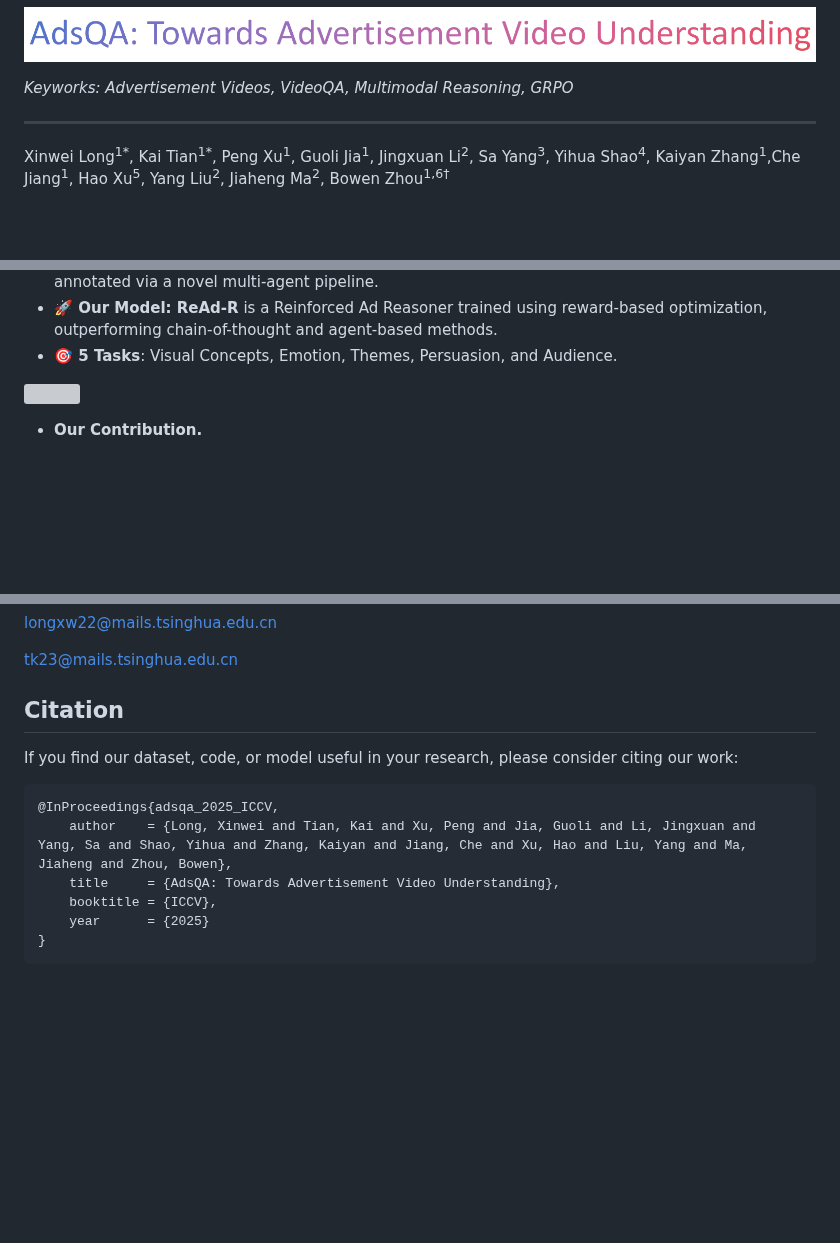
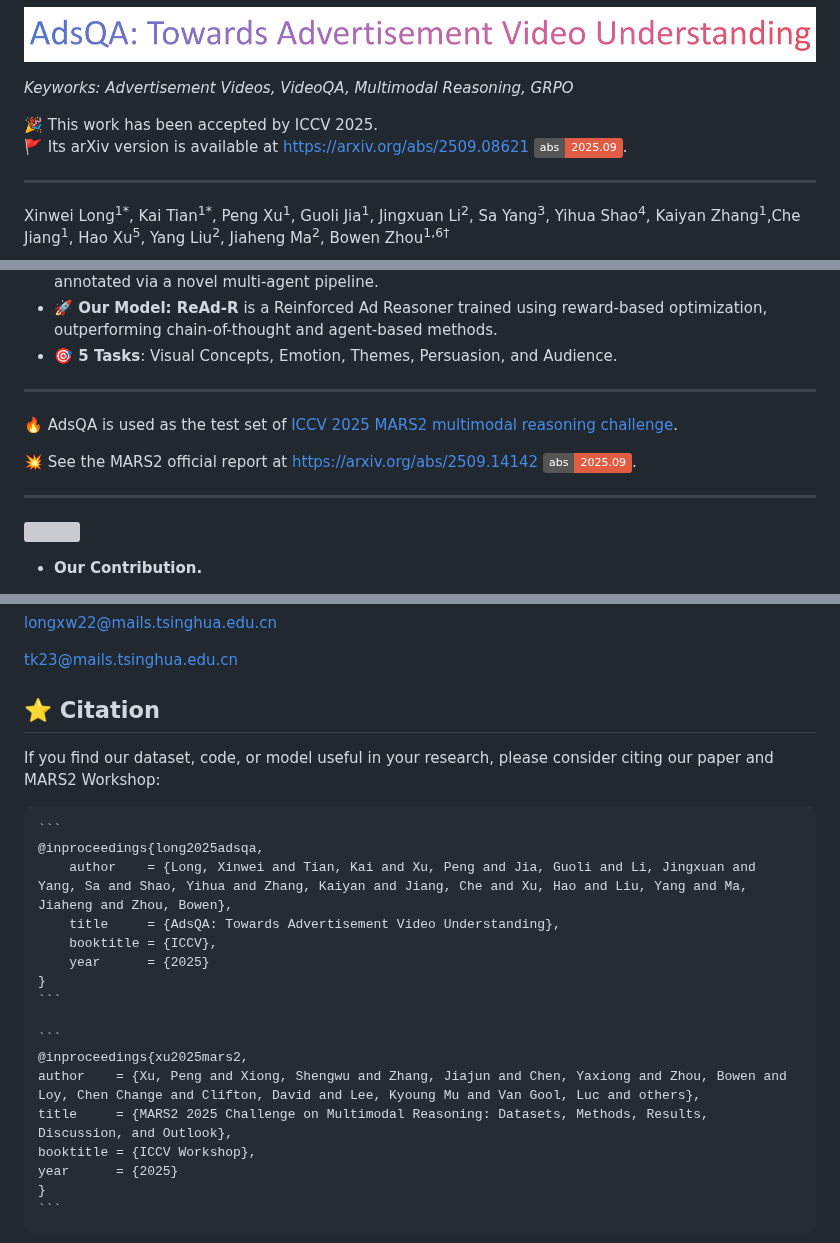
Before and after one commit to TsinghuaC3I/AdsQA, a Markdown page: README.md, 3 parts joined by grey strips. Rendered like a GitHub page; badges without logos; blank space fills up the shorter version; grey boxes are pictures that could not be loaded.

````diff
--- a/README.md
+++ b/README.md
@@ -4,6 +4,9 @@
 
 
 *Keyworks: Advertisement Videos, VideoQA, Multimodal Reasoning, GRPO*
+
+🎉 This work has been accepted by ICCV 2025.
+:triangular_flag_on_post: Its arXiv version is available at [https://arxiv.org/abs/2509.08621](https://arxiv.org/abs/2509.08621) ![](https://img.shields.io/badge/abs-2025.09-red).
 
 ---
 
@@ -36,6 +39,14 @@ AdsQA is the **first large-scale benchmark** targeting advertisement video under
 - **📦 What’s AdsQA?** A benchmark built on 1,544 ad videos and 10,962 clips totaling 22.7 hours, annotated via a novel multi-agent pipeline.
 - **🚀 Our Model: ReAd-R** is a Reinforced Ad Reasoner trained using reward-based optimization, outperforming chain-of-thought and agent-based methods.
 - **🎯 5 Tasks**: Visual Concepts, Emotion, Themes, Persuasion, and Audience.
+
+---
+
+🔥 AdsQA is used as the test set of [ICCV 2025 MARS2 multimodal reasoning challenge](https://mars2workshop.github.io/iccv2025/).
+
+💥 See the MARS2 official report at [https://arxiv.org/abs/2509.14142](https://arxiv.org/abs/2509.14142) ![](https://img.shields.io/badge/abs-2025.09-red).
+
+---
 
 <img align="center" src="./assets/Figure 1.png" >
 
@@ -148,13 +159,23 @@ longxw22@mails.tsinghua.edu.cn
 
 tk23@mails.tsinghua.edu.cn
 
-## Citation
-If you find our dataset, code, or model useful in your research, please consider citing our work:
-```
-@InProceedings{adsqa_2025_ICCV,
-    author    = {Long, Xinwei and Tian, Kai and Xu, Peng and Jia, Guoli and Li, Jingxuan and Yang, Sa and Shao, Yihua and Zhang, Kaiyan and Jiang, Che and Xu, Hao and Liu, Yang and Ma, Jiaheng and Zhou, Bowen},
-    title     = {AdsQA: Towards Advertisement Video Understanding},
-    booktitle = {ICCV},
+## :star: Citation
+If you find our dataset, code, or model useful in your research, please consider citing our paper and MARS2 Workshop:
+
+    ```
+    @inproceedings{long2025adsqa,
+        author    = {Long, Xinwei and Tian, Kai and Xu, Peng and Jia, Guoli and Li, Jingxuan and Yang, Sa and Shao, Yihua and Zhang, Kaiyan and Jiang, Che and Xu, Hao and Liu, Yang and Ma, Jiaheng and Zhou, Bowen},
+        title     = {AdsQA: Towards Advertisement Video Understanding},
+        booktitle = {ICCV},
+        year      = {2025}
+    }
+    ```
+
+    ```
+    @inproceedings{xu2025mars2,
+    author    = {Xu, Peng and Xiong, Shengwu and Zhang, Jiajun and Chen, Yaxiong and Zhou, Bowen and Loy, Chen Change and Clifton, David and Lee, Kyoung Mu and Van Gool, Luc and others},
+    title     = {MARS2 2025 Challenge on Multimodal Reasoning: Datasets, Methods, Results, Discussion, and Outlook},
+    booktitle = {ICCV Workshop},
     year      = {2025}
-}
-```
+    }
+    ```
````
